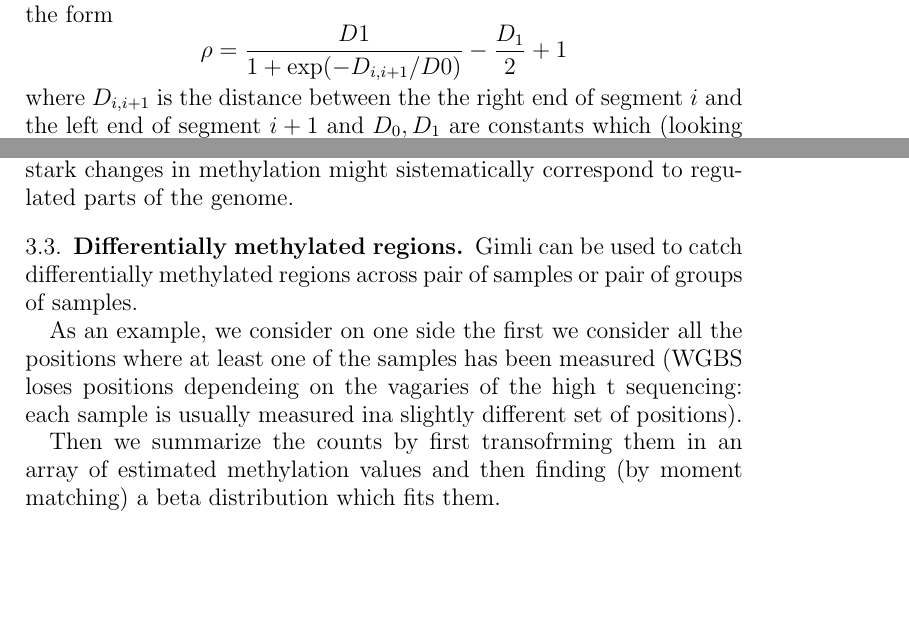
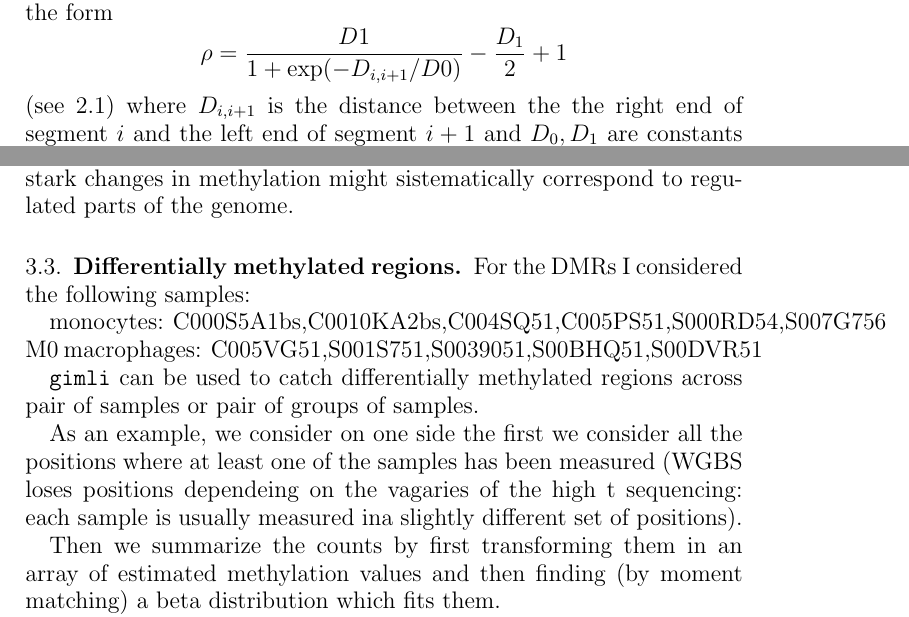
Before and after one commit to EmanueleRaineri/giml, a LaTeX paper (gimli_paper.tex): two parts of pages 5 and 8 of 9 before the commit and two parts of pages 5 and 8 of 10 after it, joined at a grey line, cut so that both start at the same text, the shorter picture padded with empty space. Compiled offline with pdfLaTeX.

Commit message:
figrho,dmr samples

```diff
--- a/gimli_paper.tex
+++ b/gimli_paper.tex
@@ -225,7 +225,8 @@ introduced by the sequencing process usually increases the distance
 between adjacent sites.
 To avoid building segments which span long regions where no CpGs exist, one
 can multiply the difference in likelihoods by a sigmoidal penalty term of the
-form \[\rho=\frac{D1}{1+\exp(-D_{i,i+1}/D0)}-\frac{D_1}{2}+1\] where $D_{i,i+1}$ is the distance
+form \[\rho=\frac{D1}{1+\exp(-D_{i,i+1}/D0)}-\frac{D_1}{2}+1\] (see \ref{figrho})
+where $D_{i,i+1}$ is the distance
 between the the right end of segment $i$ and the left end of segment $i+1$ and
 $D_0,D_1$ are constants which (looking at figure \ref{corr}) can be reasonably
 set to $D_0=10000,D_1=100$.
@@ -316,7 +325,13 @@ might sistematically correspond to regulated parts of the genome.
 
 \subsection{Differentially methylated regions}
 
-Gimli can be used to catch differentially methylated regions across pair of samples
+For the DMRs I considered the following samples:
+
+
+monocytes: C000S5A1bs,C0010KA2bs,C004SQ51,C005PS51,S000RD54,S007G756
+M0 macrophages: C005VG51,S001S751,S0039051,S00BHQ51,S00DVR51
+
+\gimli{} can be used to catch differentially methylated regions across pair of samples
 or pair of groups of samples.
 
 As an example, we consider on one side the
@@ -324,7 +339,7 @@ first we consider all the positions where at least one of the samples has been m
 (WGBS loses positions dependeing on the vagaries of the high t sequencing: each sample
 is usually measured ina slightly different set of positions).
 
-Then we summarize the counts by first transofrming them in an array of estimated methylation
+Then we summarize the counts by first transforming them in an array of estimated methylation
 values and then finding (by moment matching) a beta distribution which fits them.
 
 The parameters of the Beta distribution can be interpreted as counts of
```
Also changed, not shown: Makefile, gimli_paper.tex (16 more changed lines), 2 other files.
